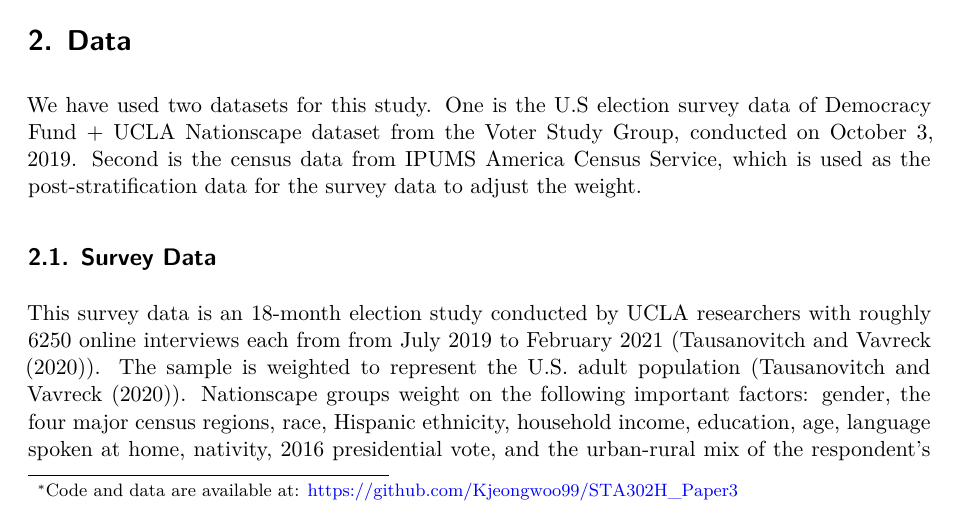
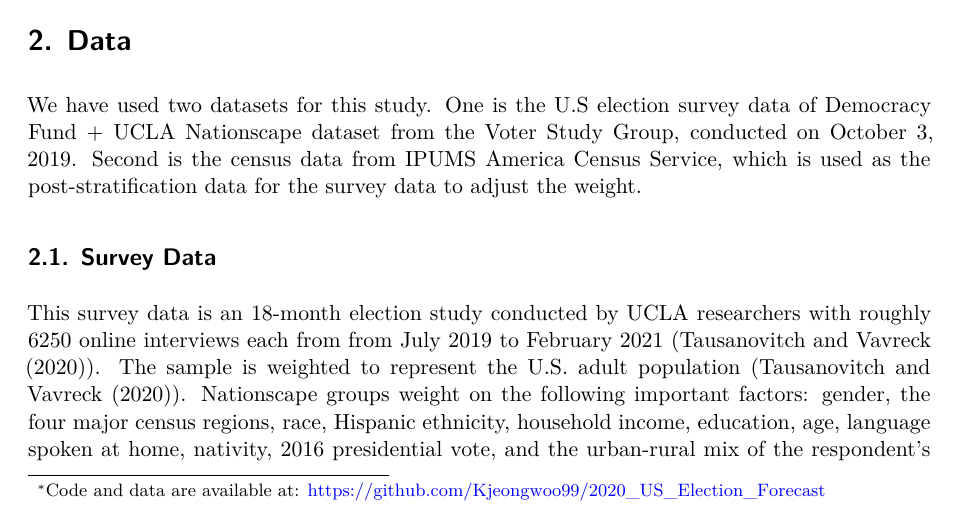
Before and after one commit to Kjeongwoo99/2020_US_Election_Forecast, a Quarto document (paper/paper.qmd): part of page 1 of 10, cut so that both start at the same text. Rendered offline with R 4.5, knitr and Pandoc in place of Quarto, then LaTeX, with nearby package versions; some code elsewhere in the file could not run offline.

Commit message:
update github repo link for thanks to

```diff
--- a/paper/paper.qmd
+++ b/paper/paper.qmd
@@ -4,7 +4,7 @@ subtitle: "How Multilevel Regression and Post-Stratification Unveil Voter Tenden
 author:
   - Jeongwoo Kim
   - Jiwon Choi
-thanks: "Code and data are available at: https://github.com/Kjeongwoo99/STA302H_Paper3"
+thanks: "Code and data are available at: https://github.com/Kjeongwoo99/2020_US_Election_Forecast"
 date: today
 date-format: long
 abstract: "In this study, we forecasted the 2020 U.S. Presidential Election outcomes using a sophisticated statistical technique called multilevel regression with post-stratification (MRP), applied to a large-scale national survey dataset and census data. Our findings reveal how demographic factors such as age, gender, education, race, and geographic location influence voting behavior, with particular emphasis on voter preferences for Donald Trump. The analysis highlights significant variations in voter support across different states and educational backgrounds, underscoring the complex interplay of demographics in shaping electoral outcomes. This research contributes to our understanding of the American electoral landscape, demonstrating the critical role of demographic diversity in determining the direction of political preferences and election results."
```
